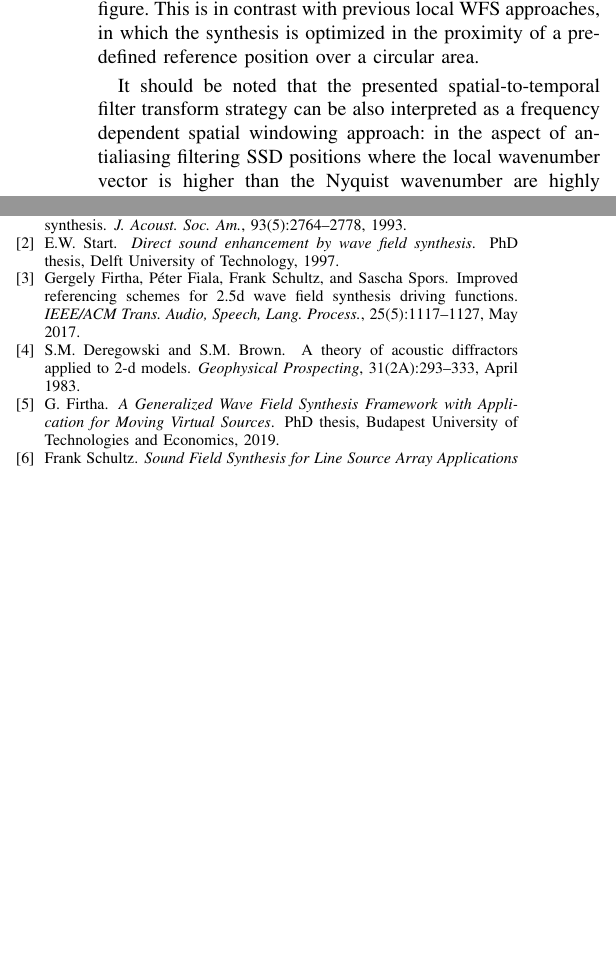
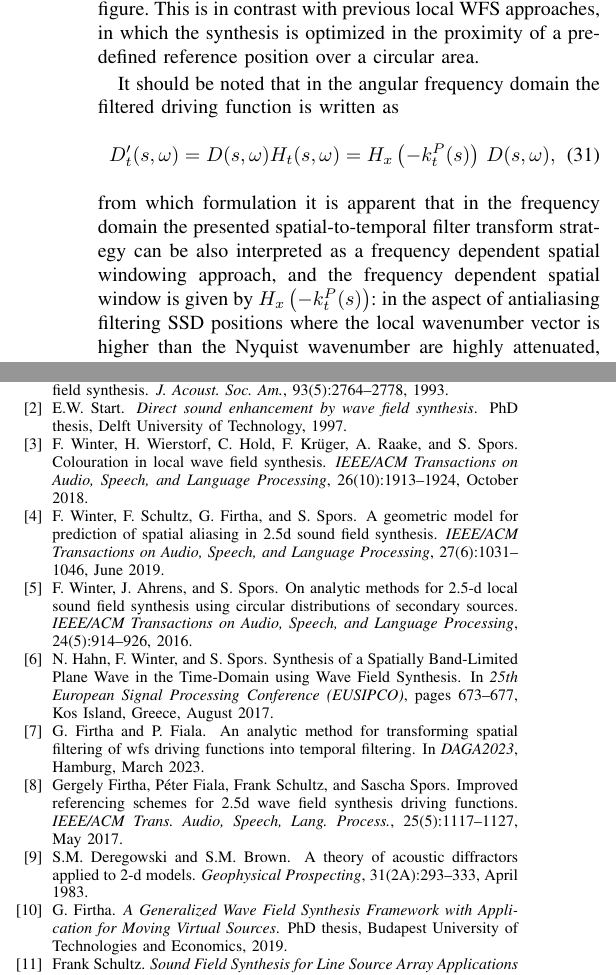
Before and after one commit to gfirtha/i3da2023_firtha_hahn_schultz_fiala, a LaTeX paper (paper/main.tex, which reads paper/dissertation.bib): two parts of the columns of pages 6 and 7 of 8, joined at a grey line, cut so that both start at the same text, the shorter picture padded with empty space. Compiled offline with pdfLaTeX; a missing font is replaced by an installed copy or a similar font; a LaTeX package or settings file that is missing is left out.

Commit message:
matlab_added

```diff
--- a/paper/dissertation.bib
+++ b/paper/dissertation.bib
@@ -7,3 +7,12 @@ pages = {},
 title = {Interpolation and Range Extrapolation of Head-Related Transfer Functions Using Virtual Local Wave Field Synthesis},
 volume = {2}
 }
+
+
+@ARTICLE{8611109,
+  author   = {F. Winter and F. Schultz and G. Firtha and S. Spors},
+journal={IEEE/ACM Transactions on Audio, Speech, and Language Processing},
+title={A Geometric Model for Prediction of Spatial Aliasing in 2.5D Sound Field Synthesis},
+year={2019},
+volume={27},
+number={6},
@@ -9,0 +23,11 @@ volume = {2}
+month={June},}
+
+@Article{8371275,
+  author   = {F. Winter and H. Wierstorf and C. Hold and F. Krüger and A. Raake and S. Spors},
+  title    = {Colouration in Local Wave Field Synthesis},
+  journal  = {IEEE/ACM Transactions on Audio, Speech, and Language Processing},
+  year     = {2018},
+  volume   = {26},
+  number   = {10},
+  pages    = {1913--1924},
+  month    = oct,
@@ -9,0 +40,6 @@ volume = {2}
+  author  = {F. Winter and J. Ahrens and S. Spors},
+  title   = {On Analytic Methods for 2.5-D Local Sound Field Synthesis Using Circular Distributions of Secondary Sources},
+  journal = {IEEE/ACM Transactions on Audio, Speech, and Language Processing},
+  year    = {2016},
+  volume  = {24},
+  number  = {5},
@@ -10,3 +52,14 @@ volume = {2}
+  author    = {N. Hahn and F. Winter and S. Spors},
+  title     = {{Synthesis of a Spatially Band-Limited Plane Wave in the Time-Domain using Wave Field Synthesis}},
+  booktitle = {25th European Signal Processing Conference (EUSIPCO)},
+  year      = {2017},
+  pages     = {673--677},
+  address   = {Kos Island, Greece},
+  month     = aug,
+  doi       = {10.23919/EUSIPCO.2017.8081292},
+  url       = {https://www.int.uni-rostock.de/fileadmin/user_upload/publications/spors/2017/Hahn_et_al_EUSIPCO_synthesis_plane_wave.pdf},
+}
+
 
 @misc { 11303_6153,
    author = {Brinkmann, F.},
--- a/paper/main.tex
+++ b/paper/main.tex
@@ -386,7 +386,11 @@ Therefore, the present antialiasing strategy ensures aliasing-free synthesis alo
 The direction of the line of aliasing-free synthesis is marked with a dashed arrow in the figure.
 This is in contrast with previous local WFS approaches, in which the synthesis is optimized in the proximity of a pre-defined reference position over a circular area.
 
-It should be noted that the presented spatial-to-temporal filter transform strategy can be also interpreted as a frequency dependent spatial windowing approach:
+It should be noted that in the angular frequency domain the filtered driving function is written as
+\begin{equation}
+    D'_t(s,\omega) = D(s,\omega) H_t(s,\omega) =  H_x\left(-k_t^P(s)\right) \, D(s,\omega),
+\end{equation}
+from which formulation it is apparent that in the frequency domain the presented spatial-to-temporal filter transform strategy can be also interpreted as a frequency dependent spatial windowing approach, and the frequency dependent spatial window is given by $H_x\left(-k_t^P(s)\right)$:
 in the aspect of antialiasing filtering SSD positions where the local wavenumber vector is higher than the Nyquist wavenumber are highly attenuated, with the window width decreasing with increasing angular frequency.
 \begin{figure}[]
     \begin{overpic}[width = 1\columnwidth]{figs/equivalent_windows.png}
```
Also changed, not shown: paper/lwfs-spl.tex (+0 -1 lines), paper/dissertation.bib (27 more changed lines), paper/main.tex (6 more changed lines), 1 other file.
